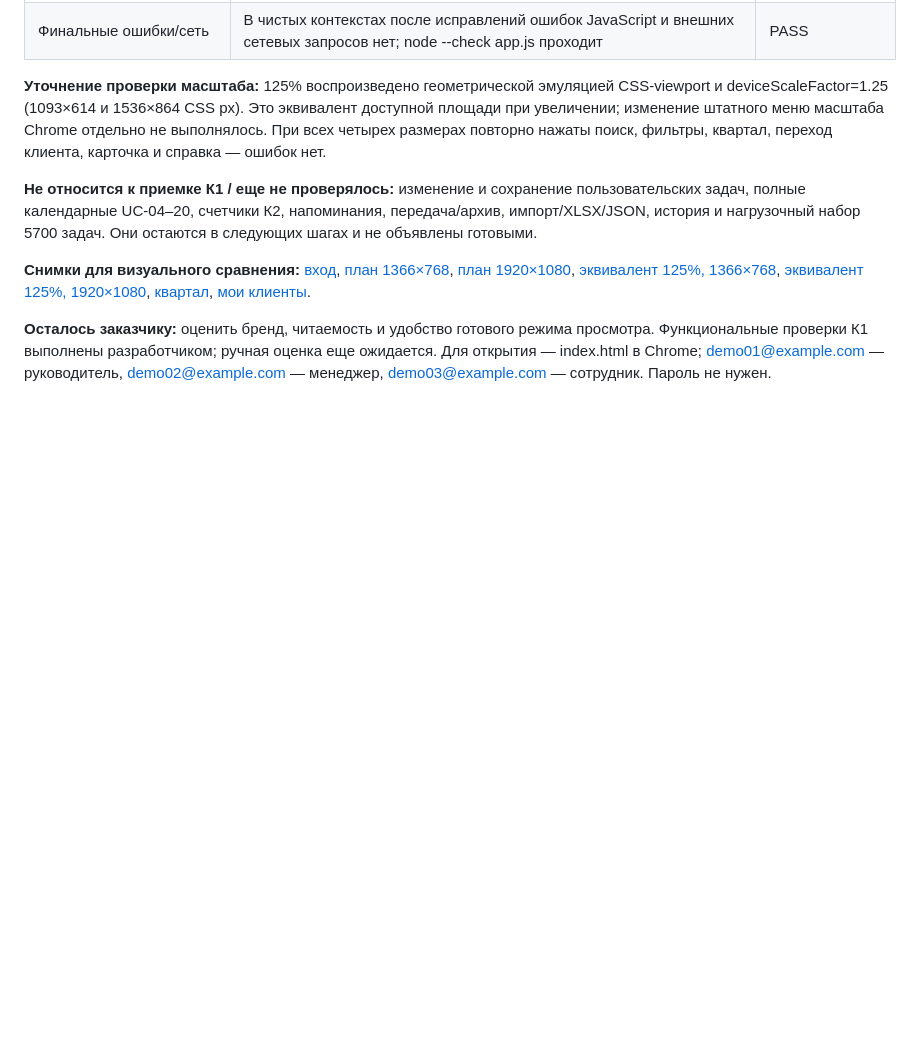
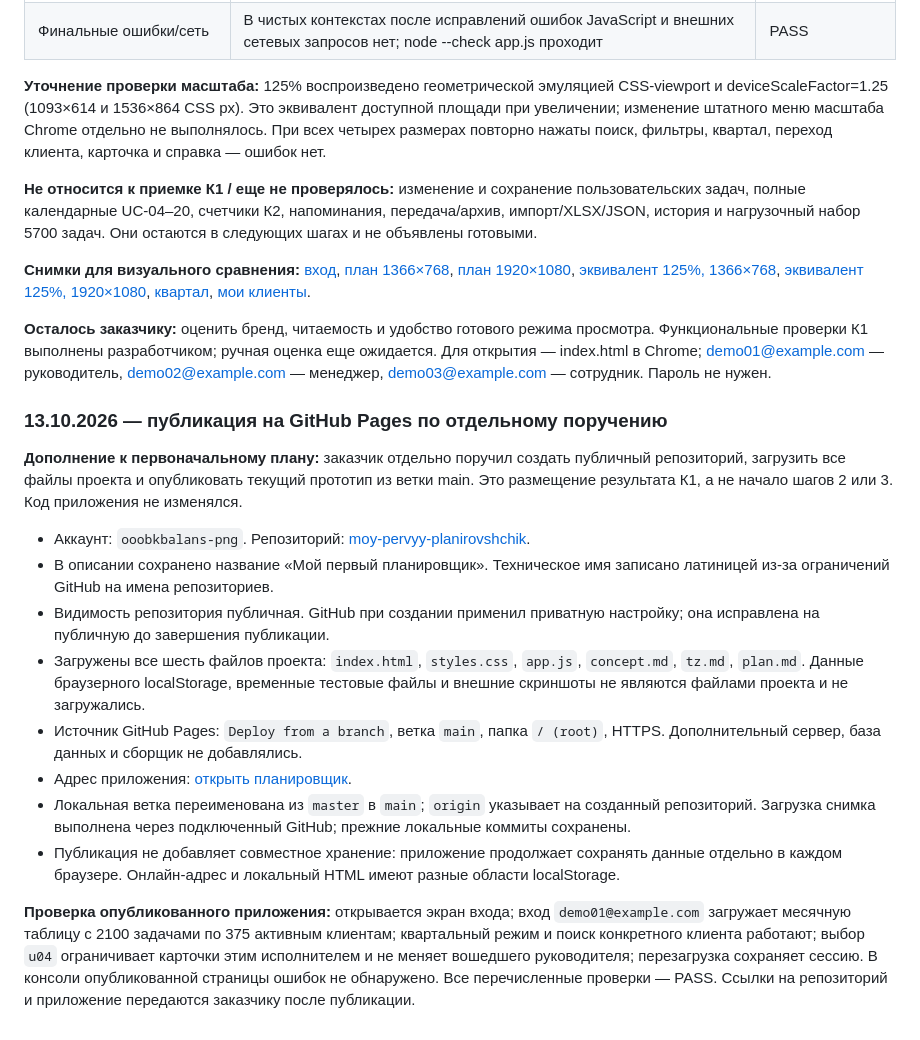
Before and after one commit to ooobkbalans-png/moy-pervyy-planirovshchik, a Markdown page: plan.md, the part around the change. Rendered like a GitHub page; blank space fills up the shorter version.

Commit message:
Зафиксирована публикация прототипа на GitHub Pages

```diff
--- a/plan.md
+++ b/plan.md
@@ -167,3 +167,18 @@
 **Снимки для визуального сравнения:** [вход](</C:/Users/User/.codex/visualizations/2026/10/13/01a13350-380a-7552-91d1-787f0fd8ca15/step1-login.png>), [план 1366×768](</C:/Users/User/.codex/visualizations/2026/10/13/01a13350-380a-7552-91d1-787f0fd8ca15/step1-1366-100.png>), [план 1920×1080](</C:/Users/User/.codex/visualizations/2026/10/13/01a13350-380a-7552-91d1-787f0fd8ca15/step1-1920-100.png>), [эквивалент 125%, 1366×768](</C:/Users/User/.codex/visualizations/2026/10/13/01a13350-380a-7552-91d1-787f0fd8ca15/step1-1366-125.png>), [эквивалент 125%, 1920×1080](</C:/Users/User/.codex/visualizations/2026/10/13/01a13350-380a-7552-91d1-787f0fd8ca15/step1-1920-125.png>), [квартал](</C:/Users/User/.codex/visualizations/2026/10/13/01a13350-380a-7552-91d1-787f0fd8ca15/step1-quarter.png>), [мои клиенты](</C:/Users/User/.codex/visualizations/2026/10/13/01a13350-380a-7552-91d1-787f0fd8ca15/step1-clients.png>).
 
 **Осталось заказчику:** оценить бренд, читаемость и удобство готового режима просмотра. Функциональные проверки К1 выполнены разработчиком; ручная оценка еще ожидается. Для открытия — index.html в Chrome; demo01@example.com — руководитель, demo02@example.com — менеджер, demo03@example.com — сотрудник. Пароль не нужен.
+
+### 13.10.2026 — публикация на GitHub Pages по отдельному поручению
+
+**Дополнение к первоначальному плану:** заказчик отдельно поручил создать публичный репозиторий, загрузить все файлы проекта и опубликовать текущий прототип из ветки main. Это размещение результата К1, а не начало шагов 2 или 3. Код приложения не изменялся.
+
+- Аккаунт: `ooobkbalans-png`. Репозиторий: [moy-pervyy-planirovshchik](https://github.com/ooobkbalans-png/moy-pervyy-planirovshchik).
+- В описании сохранено название «Мой первый планировщик». Техническое имя записано латиницей из-за ограничений GitHub на имена репозиториев.
+- Видимость репозитория публичная. GitHub при создании применил приватную настройку; она исправлена на публичную до завершения публикации.
+- Загружены все шесть файлов проекта: `index.html`, `styles.css`, `app.js`, `concept.md`, `tz.md`, `plan.md`. Данные браузерного localStorage, временные тестовые файлы и внешние скриншоты не являются файлами проекта и не загружались.
+- Источник GitHub Pages: `Deploy from a branch`, ветка `main`, папка `/ (root)`, HTTPS. Дополнительный сервер, база данных и сборщик не добавлялись.
+- Адрес приложения: [открыть планировщик](https://ooobkbalans-png.github.io/moy-pervyy-planirovshchik/).
+- Локальная ветка переименована из `master` в `main`; `origin` указывает на созданный репозиторий. Загрузка снимка выполнена через подключенный GitHub; прежние локальные коммиты сохранены.
+- Публикация не добавляет совместное хранение: приложение продолжает сохранять данные отдельно в каждом браузере. Онлайн-адрес и локальный HTML имеют разные области localStorage.
+
+**Проверка опубликованного приложения:** открывается экран входа; вход `demo01@example.com` загружает месячную таблицу с 2100 задачами по 375 активным клиентам; квартальный режим и поиск конкретного клиента работают; выбор `u04` ограничивает карточки этим исполнителем и не меняет вошедшего руководителя; перезагрузка сохраняет сессию. В консоли опубликованной страницы ошибок не обнаружено. Все перечисленные проверки — PASS. Ссылки на репозиторий и приложение передаются заказчику после публикации.
```
